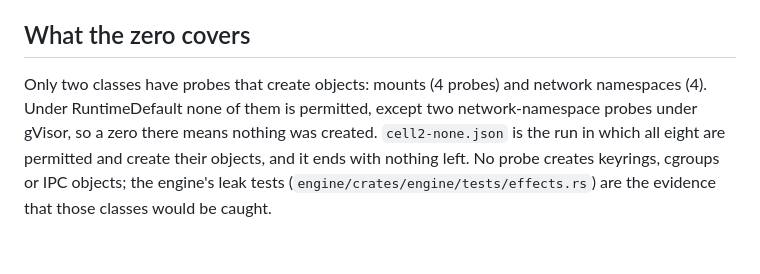
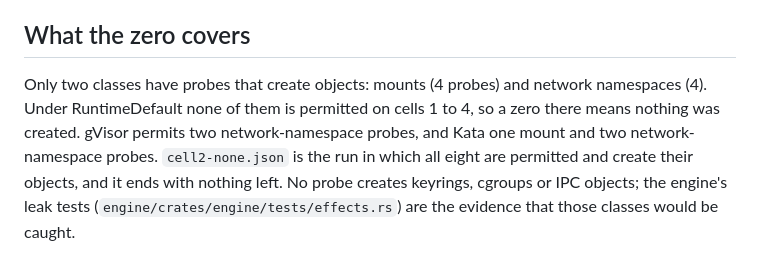
Before and after one commit to Abhinavmadake/caliper, a Markdown page: docs/issue-46-residual-runtime.md, the part around the change. Rendered like a GitHub page.

Commit message:
docs: Kata permits creating probes too (#46)

```diff
--- a/docs/issue-46-residual-runtime.md
+++ b/docs/issue-46-residual-runtime.md
@@ -65,10 +65,11 @@ classes. Kata exposes no module list, so cell 6 reports no autoload.
 ## What the zero covers
 
 Only two classes have probes that create objects: mounts (4 probes) and
-network namespaces (4). Under RuntimeDefault none of them is permitted, except
-two network-namespace probes under gVisor, so a zero there means nothing was
-created. `cell2-none.json` is the run in which all eight are permitted and
-create their objects, and it ends with nothing left. No probe creates
+network namespaces (4). Under RuntimeDefault none of them is permitted on
+cells 1 to 4, so a zero there means nothing was created. gVisor permits two
+network-namespace probes, and Kata one mount and two network-namespace probes.
+`cell2-none.json` is the run in which all eight are permitted and create their
+objects, and it ends with nothing left. No probe creates
 keyrings, cgroups or IPC objects; the engine's leak tests
 (`engine/crates/engine/tests/effects.rs`) are the evidence that those classes
 would be caught.
```
